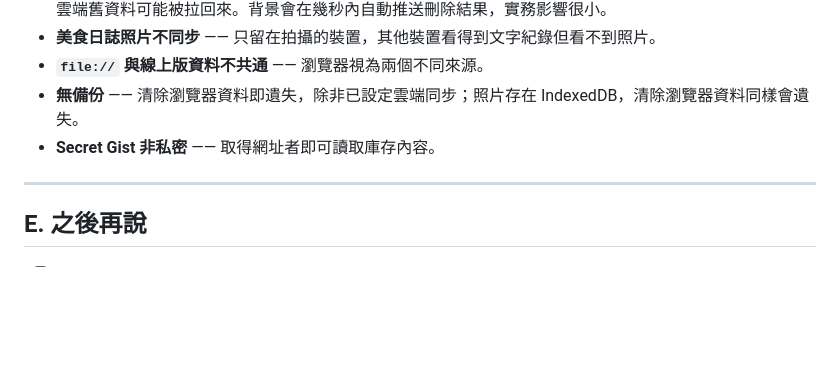
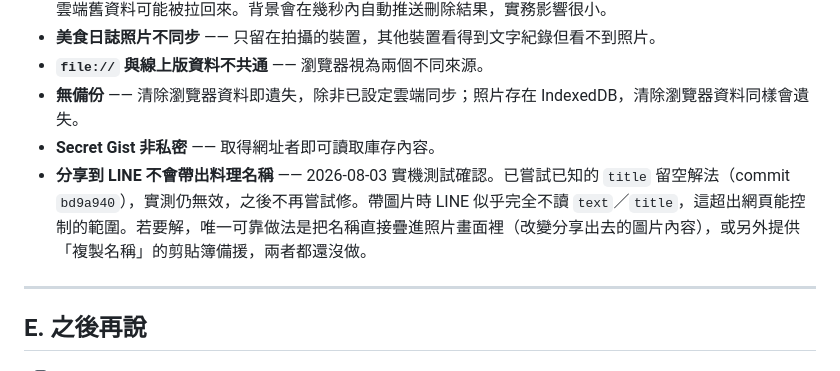
Before and after one commit to dedeninis/my_ingredients, a Markdown page: TODO.md, the part around the change. Rendered like a GitHub page; blank space fills up the shorter version.

```diff
--- a/TODO.md
+++ b/TODO.md
@@ -74,6 +74,7 @@
 - **`file://` 與線上版資料不共通** —— 瀏覽器視為兩個不同來源。
 - **無備份** —— 清除瀏覽器資料即遺失，除非已設定雲端同步；照片存在 IndexedDB，清除瀏覽器資料同樣會遺失。
 - **Secret Gist 非私密** —— 取得網址者即可讀取庫存內容。
+- **分享到 LINE 不會帶出料理名稱** —— 2026-08-03 實機測試確認。已嘗試已知的 `title` 留空解法（commit `bd9a940`），實測仍無效，之後不再嘗試修。帶圖片時 LINE 似乎完全不讀 `text`／`title`，這超出網頁能控制的範圍。若要解，唯一可靠做法是把名稱直接疊進照片畫面裡（改變分享出去的圖片內容），或另外提供「複製名稱」的剪貼簿備援，兩者都還沒做。
 
 ---
 
```
Also changed, not shown: README.md (+1 -1 lines).
